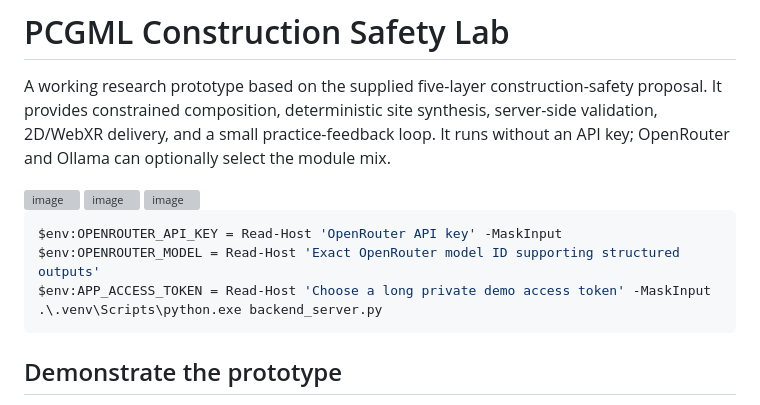
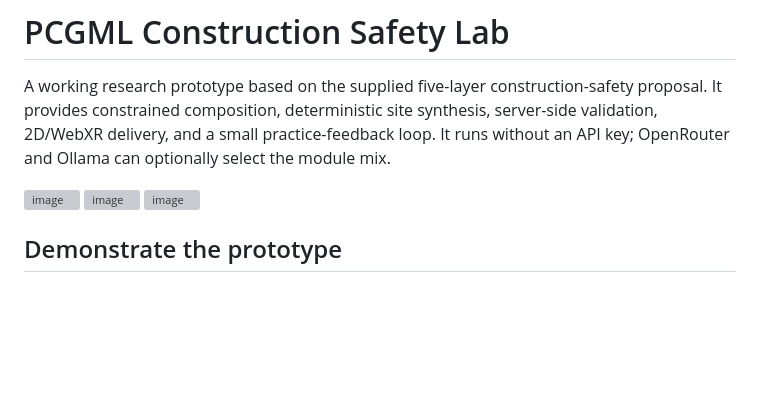
Before and after one commit to IslamHussain636/safety-prototype, a Markdown page: README.md, the part around one of its changes. Drawn GitHub-style; blank space fills up the shorter version; grey boxes are pictures that could not be loaded.

````diff
--- a/README.md
+++ b/README.md
@@ -19,18 +19,6 @@ A working research prototype based on the supplied five-layer construction-safet
 
 <img width="707" height="347" alt="image" src="https://github.com/user-attachments/assets/55683dd2-cabe-4328-8725-6b553b0b4ec8" />
 
-
-
-```powershell
-$env:OPENROUTER_API_KEY = Read-Host 'OpenRouter API key' -MaskInput
-$env:OPENROUTER_MODEL = Read-Host 'Exact OpenRouter model ID supporting structured outputs'
-$env:APP_ACCESS_TOKEN = Read-Host 'Choose a long private demo access token' -MaskInput
-.\.venv\Scripts\python.exe backend_server.py
-```
-
-
-
-
 ## Demonstrate the prototype
 
 1. Generate seed **42** in procedural mode. Inspect a module’s condition, recommended action and source link.
````
Also changed, not shown: other parts of README.md (+0 -3 lines).
